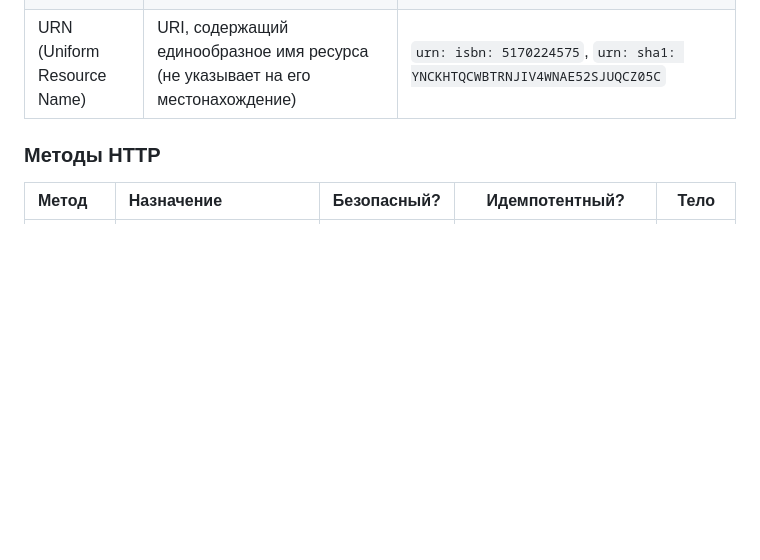
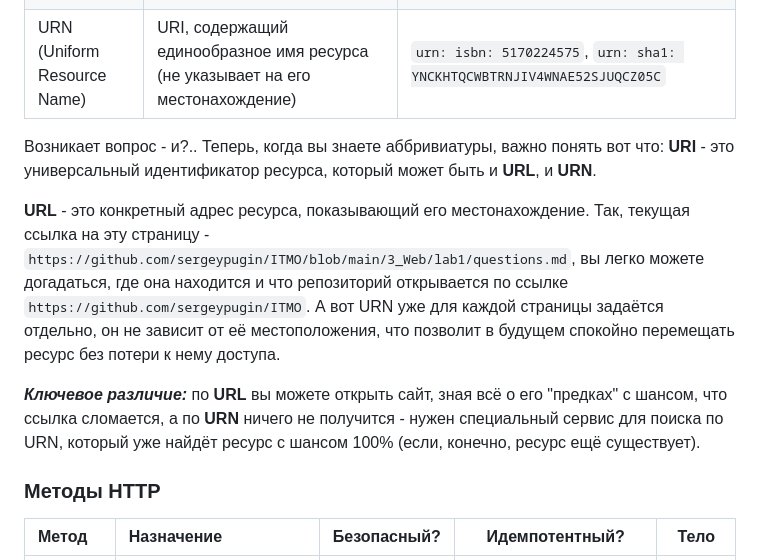
Before and after one commit to sergeypugin/ITMO, a Markdown page: 3_Web/lab1/questions.md, the part around one of its changes. Rendered like a GitHub page; blank space fills up the shorter version.

```diff
--- a/3_Web/lab1/questions.md
+++ b/3_Web/lab1/questions.md
@@ -8,6 +8,12 @@
 | URI (Uniform Resource Identifier) | уникальный идентификатор ресурса - символьная строка, позволяющая идентифицировать ресурс | `<схема> :< идентификатор - в - зависимости - от - схемы>`                          |
 | URL (Uniform Resource Locator)    | URI, позволяющий определить местонахождение ресурса                                       | `https://se.ifmo.ru/courses/web .. /task.shtml`, `mailto:Joe.Bloggs@somedomain.com` |
 | URN (Uniform Resource Name)       | URI, содержащий единообразное имя ресурса (не указывает на его местонахождение)           | `urn: isbn: 5170224575`, `urn: sha1: YNCKHTQCWBTRNJIV4WNAE52SJUQCZ05C`              |
+
+Возникает вопрос - и?.. Теперь, когда вы знаете аббривиатуры, важно понять вот что: **URI** - это универсальный идентификатор ресурса, который может быть и **URL**, и **URN**.
+
+**URL** - это конкретный адрес ресурса, показывающий его местонахождение. Так, текущая ссылка на эту страницу - `https://github.com/sergeypugin/ITMO/blob/main/3_Web/lab1/questions.md`, вы легко можете догадаться, где она находится и что репозиторий открывается по ссылке `https://github.com/sergeypugin/ITMO`. А вот URN уже для каждой страницы задаётся отдельно, он не зависит от её местоположения, что позволит в будущем спокойно перемещать ресурс без потери к нему доступа.
+
+***Ключевое различие:*** по **URL** вы можете открыть сайт, зная всё о его "предках" с шансом, что ссылка сломается, а по **URN** ничего не получится - нужен специальный сервис для поиска по URN, который уже найдёт ресурс с шансом 100% (если, конечно, ресурс ещё существует).
 
 ### Методы HTTP
 
```
Also changed, not shown: other parts of 3_Web/lab1/questions.md (+1 -1 lines).
